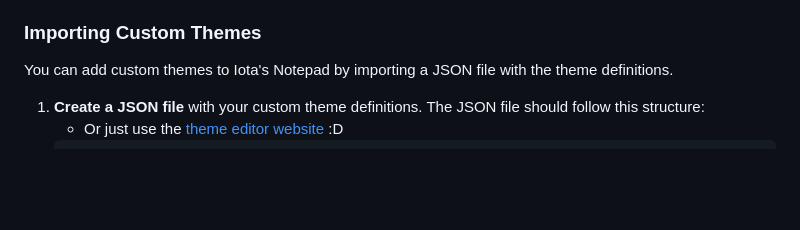
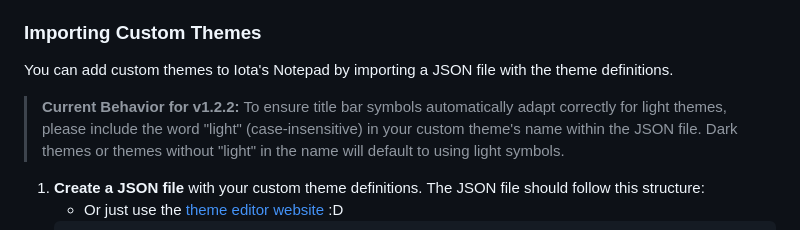
Before and after one commit to vorlie/iotas-notepad, a Markdown page: README.md, the part around the change. Rendered like a GitHub page; blank space fills up the shorter version.

Commit message:
Update README to clarify custom theme naming for title bar symbols in v1.2.2

```diff
--- a/README.md
+++ b/README.md
@@ -63,6 +63,8 @@ Iota's Notepad automatically checks for updates when the application starts. If
 
 ### Importing Custom Themes
 You can add custom themes to Iota's Notepad by importing a JSON file with the theme definitions.
+
+> **Current Behavior for v1.2.2:** To ensure title bar symbols automatically adapt correctly for light themes, please include the word "light" (case-insensitive) in your custom theme's name within the JSON file. Dark themes or themes without "light" in the name will default to using light symbols.
 
 1. **Create a JSON file** with your custom theme definitions. The JSON file should follow this structure:
     - Or just use the [theme editor website](https://vorlie.pages.dev/theme-editor) :D
```
